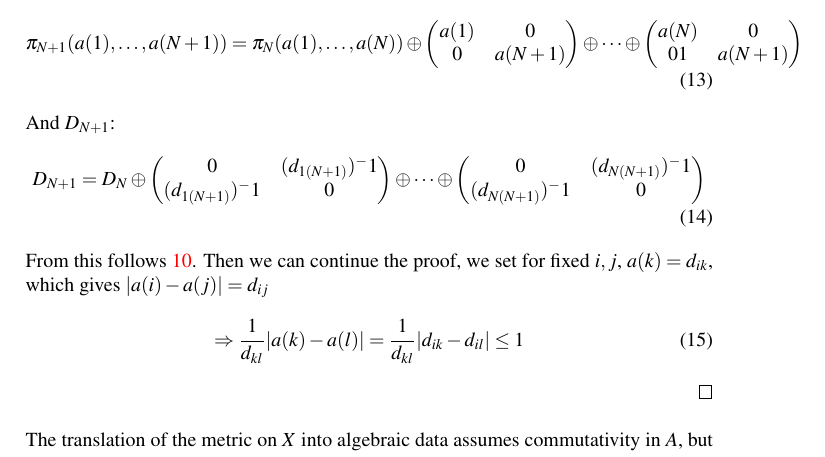
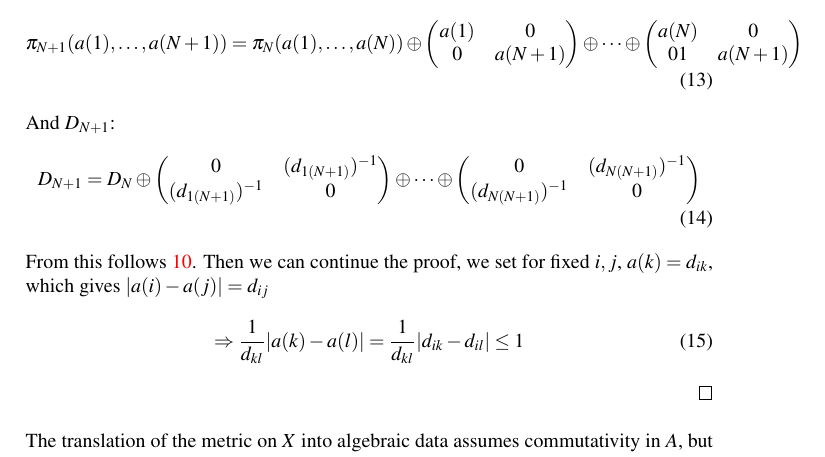
Before and after one commit to miksa234/ncg, a LaTeX document (week4.tex): part of page 7 of 7, cut so that both start at the same text. Compiled offline with pdfLaTeX.

Commit message:
minor typing mistakes in week4

```diff
--- a/week4.tex
+++ b/week4.tex
@@ -519,13 +519,13 @@ algebraic data. The result is the following theorem can be proved.
         D_{N+1} = D_N
         \oplus
         \begin{pmatrix}
-            0 & (d_{1(N+1)})^-1 \\
-            (d_{1(N+1)})^-1   & 0
+            0 & (d_{1(N+1)})^{-1} \\
+            (d_{1(N+1)})^{-1}   & 0
         \end{pmatrix}
         \oplus \cdots \oplus
         \begin{pmatrix}
-            0 & (d_{N(N+1)})^-1 \\
-            (d_{N(N+1)})^-1   & 0
+            0 & (d_{N(N+1)})^{-1} \\
+            (d_{N(N+1)})^{-1}   & 0
         \end{pmatrix}
     \end{align}
     From this follows \ref{induction}.
```
Also changed, not shown: week4.pdf.
